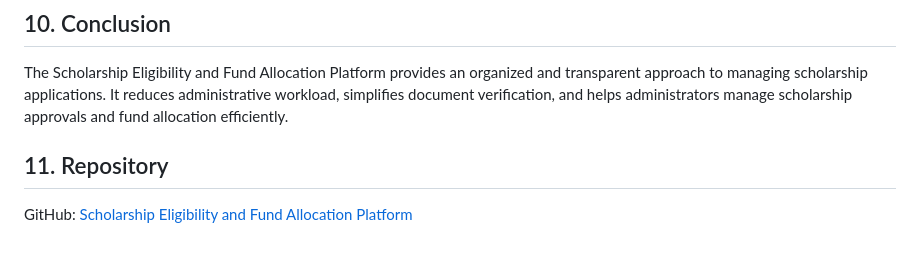
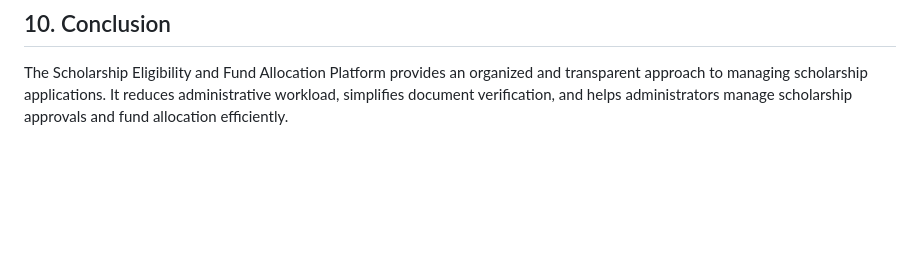
Before and after one commit to lalithya2910/scholarship-, a Markdown page: README.md, the part around the change. Rendered like a GitHub page; blank space fills up the shorter version.

Commit message:
Remove repository section from README
Removed the repository section from the README.

```diff
--- a/README.md
+++ b/README.md
@@ -365,7 +365,3 @@ Together, these functions provide an integrated platform for managing the schola
 ## 10. Conclusion
 
 The Scholarship Eligibility and Fund Allocation Platform provides an organized and transparent approach to managing scholarship applications. It reduces administrative workload, simplifies document verification, and helps administrators manage scholarship approvals and fund allocation efficiently.
-
-## 11. Repository
-
-GitHub: [Scholarship Eligibility and Fund Allocation Platform](https://github.com/lalithya2910/scholarship-)
```
